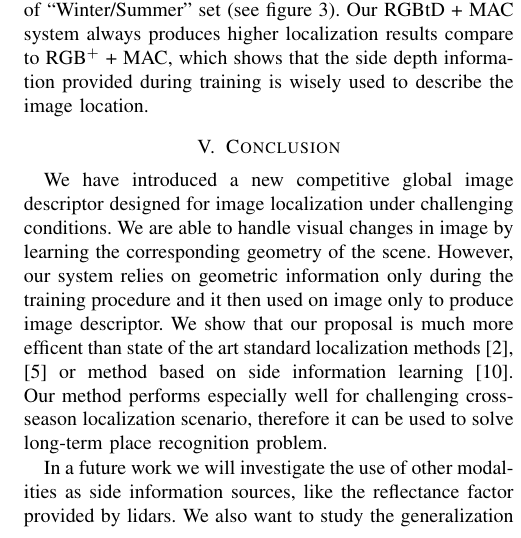
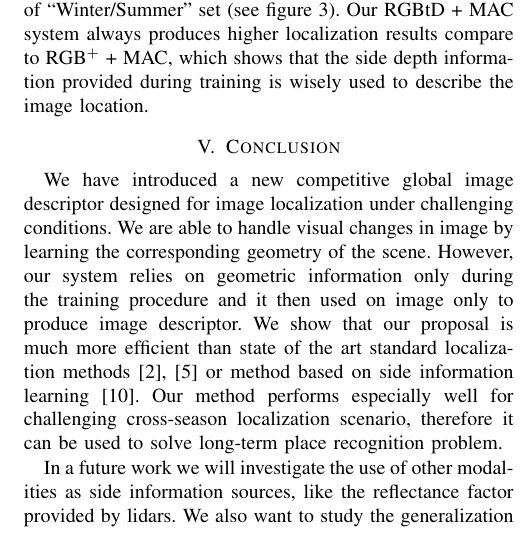
Before and after one commit to npiasco/icra_2019, a LaTeX paper (root.tex, which reads sections/conclusion.tex): part of one column of page 6 of 7, cut so that both start at the same text. Compiled offline with pdfLaTeX.

Commit message:
before sending to loic

```diff
--- a/sections/conclusion.tex
+++ b/sections/conclusion.tex
@@ -1,6 +1,6 @@
 \section{Conclusion}
 \label{sec:conclusion}
 
-We have introduced a new competitive global image descriptor designed for image localization under challenging conditions. We are able to handle visual changes in image by learning the corresponding geometry of the scene. However, our system relies on geometric information only during the training procedure and it then used on image only to produce image descriptor. We show that our proposal is much more efficent than state of the art standard localization methods~\cite{Arandjelovic2017, Radenovic2017} or method based on side information learning~\cite{Hoffman2016}. Our method performs especially well for challenging cross-season localization scenario, therefore it can be used to solve long-term place recognition problem.
+We have introduced a new competitive global image descriptor designed for image localization under challenging conditions. We are able to handle visual changes in image by learning the corresponding geometry of the scene. However, our system relies on geometric information only during the training procedure and it then used on image only to produce image descriptor. We show that our proposal is much more efficient than state of the art standard localization methods~\cite{Arandjelovic2017, Radenovic2017} or method based on side information learning~\cite{Hoffman2016}. Our method performs especially well for challenging cross-season localization scenario, therefore it can be used to solve long-term place recognition problem.
 
 In a future work we will investigate the use of other modalities as side information sources, like the reflectance factor provided by lidars. We also want to study the generalization capability of our system, by considering a different image based localization task like direct pose regression~\cite{Brachmann2018}.
```
Also changed, not shown: sections/related_work.tex (+1 -1 lines).
